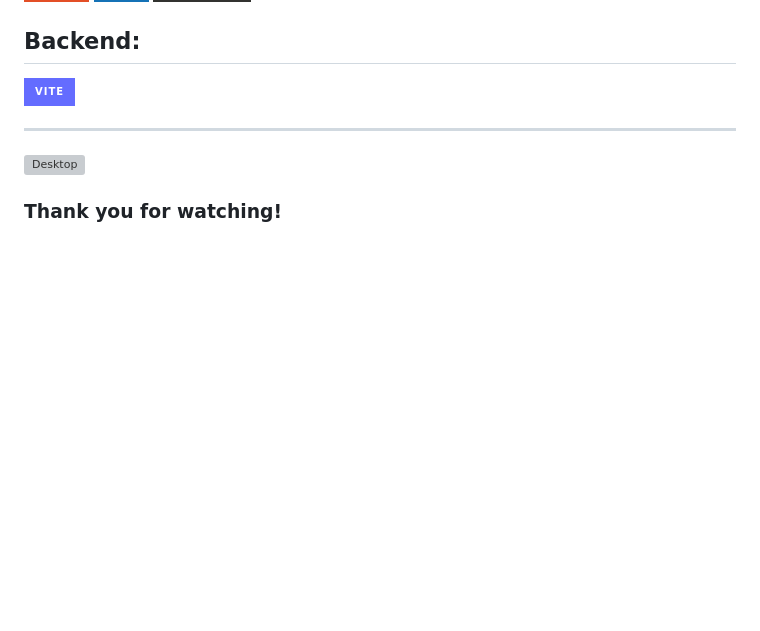
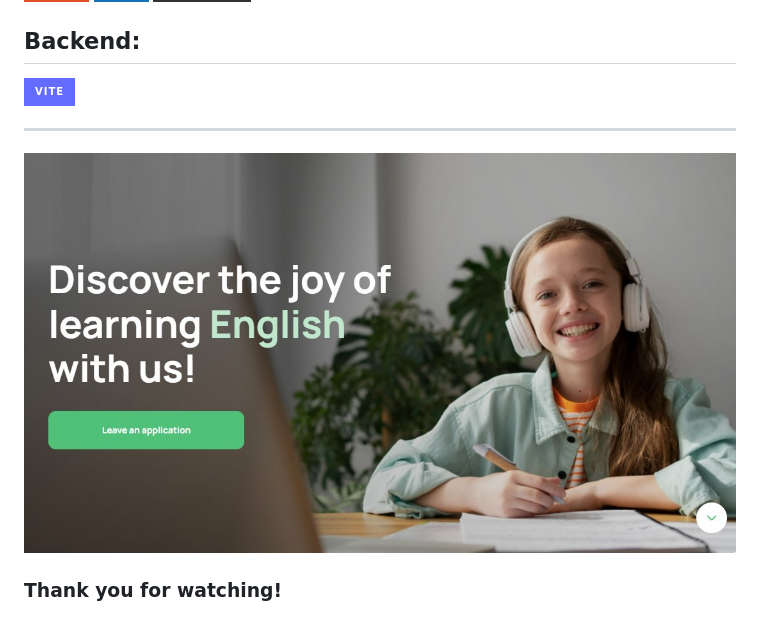
Before and after one commit to VladimirDegt/English-Excellence, a Markdown page: README.md, the part around the change. Drawn GitHub-style; pictures changed too: assets/Desktop_2.jpg (added); badges without logos; blank space fills up the shorter version; grey boxes are pictures that could not be loaded.

Commit message:
change photo

```diff
--- a/README.md
+++ b/README.md
@@ -26,6 +26,6 @@
 
 ---
 
-![Desktop](./assets/Desktop.jpg)
+![Desktop](./assets/Desktop_2.jpg)
 
 ### Thank you for watching!
```
Also changed, not shown: 1 other file.
